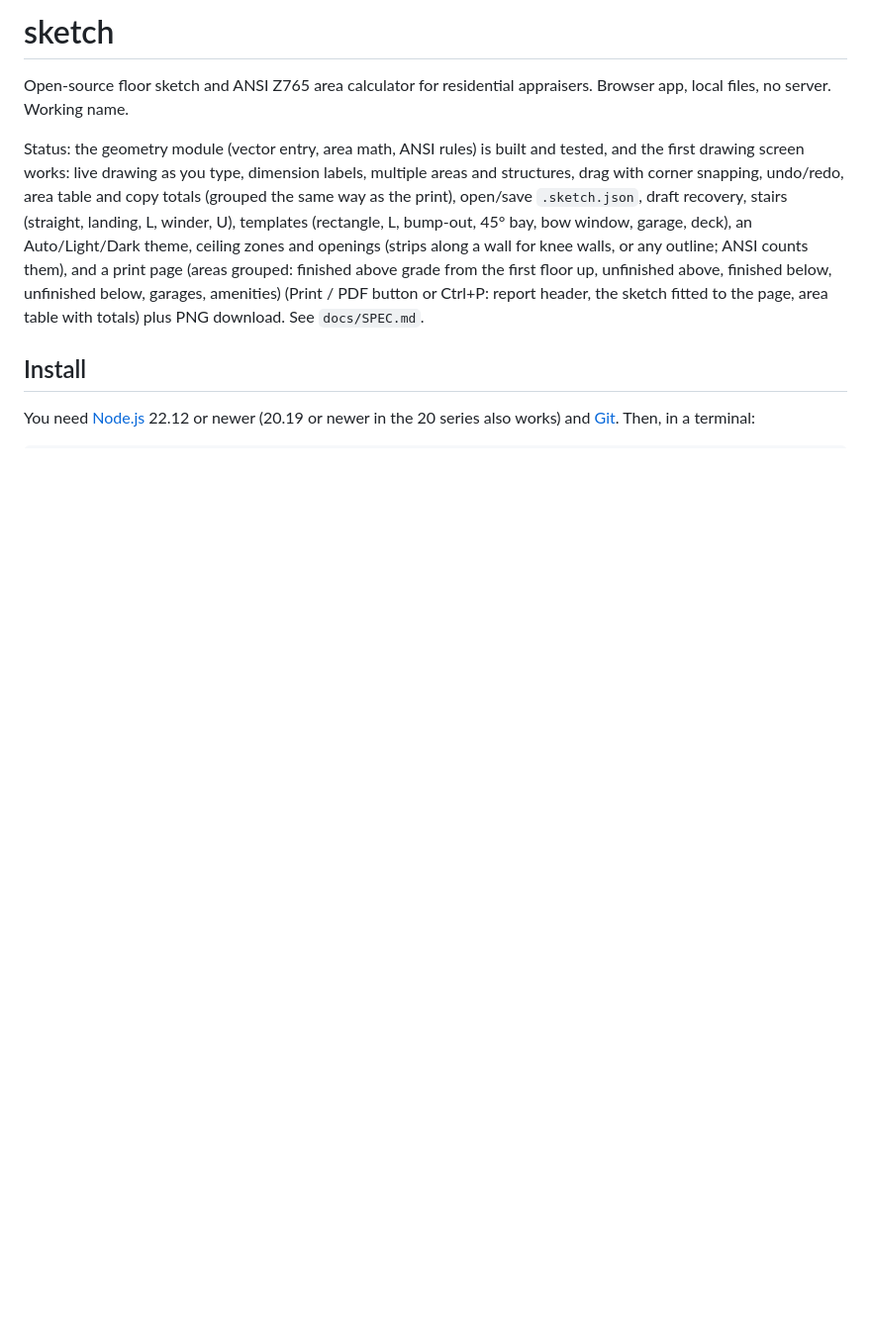
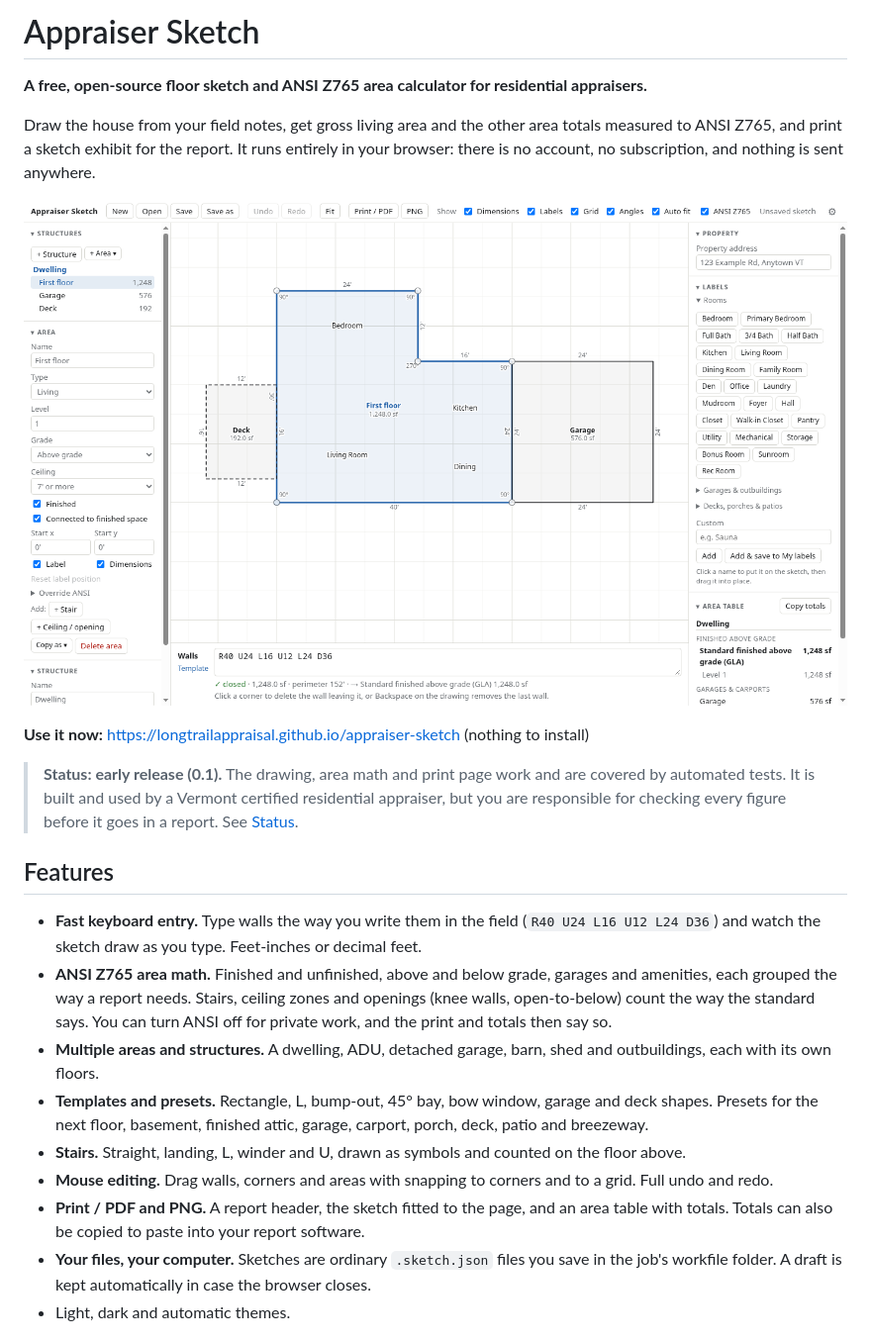
Before and after one commit to LongTrailAppraisal/appraiser-sketch, a Markdown page: README.md, the part around one of its changes. Shown at 99% size. Drawn GitHub-style; pictures changed too: docs/screenshot.png (added); blank space fills up the shorter version.

```diff
--- a/README.md
+++ b/README.md
@@ -1,20 +1,24 @@
-# sketch
+# Appraiser Sketch
 
-Open-source floor sketch and ANSI Z765 area calculator for residential
-appraisers. Browser app, local files, no server. Working name.
+**A free, open-source floor sketch and ANSI Z765 area calculator for residential appraisers.**
 
-Status: the geometry module (vector entry, area math, ANSI rules) is built and
-tested, and the first drawing screen works: live drawing as you type, dimension
-labels, multiple areas and structures, drag with corner snapping, undo/redo,
-area table and copy totals (grouped the same way as the print), open/save `.sketch.json`, draft recovery, stairs
-(straight, landing, L, winder, U), templates (rectangle, L, bump-out, 45° bay,
-bow window, garage, deck), an Auto/Light/Dark theme, ceiling zones and openings (strips along a wall for
-knee walls, or any outline; ANSI counts them), and a print page (areas grouped: finished above grade from the first floor up,
-unfinished above, finished below, unfinished below, garages, amenities) (Print / PDF button or Ctrl+P:
-report header, the sketch fitted to the page, area table with totals) plus PNG
-download. See `docs/SPEC.md`.
+Draw the house from your field notes, get gross living area and the other area totals measured to ANSI Z765, and print a sketch exhibit for the report. It runs entirely in your browser: there is no account, no subscription, and nothing is sent anywhere.
 
-## Install
+![Appraiser Sketch showing an L-shaped first floor with an attached garage and deck, and the area table with GLA](docs/screenshot.png)
 
-You need [Node.js](https://nodejs.org) 22.12 or newer (20.19 or newer in the
-20 series also works) and [Git](https://git-scm.com). Then, in a terminal:
+**Use it now:** https://longtrailappraisal.github.io/appraiser-sketch (nothing to install)
+
+> **Status: early release (0.1).** The drawing, area math and print page work and are covered by automated tests. It is built and used by a Vermont certified residential appraiser, but you are responsible for checking every figure before it goes in a report. See [Status](#status).
+
+## Features
+
+- **Fast keyboard entry.** Type walls the way you write them in the field (`R40 U24 L16 U12 L24 D36`) and watch the sketch draw as you type. Feet-inches or decimal feet.
+- **ANSI Z765 area math.** Finished and unfinished, above and below grade, garages and amenities, each grouped the way a report needs. Stairs, ceiling zones and openings (knee walls, open-to-below) count the way the standard says. You can turn ANSI off for private work, and the print and totals then say so.
+- **Multiple areas and structures.** A dwelling, ADU, detached garage, barn, shed and outbuildings, each with its own floors.
+- **Templates and presets.** Rectangle, L, bump-out, 45° bay, bow window, garage and deck shapes. Presets for the next floor, basement, finished attic, garage, carport, porch, deck, patio and breezeway.
+- **Stairs.** Straight, landing, L, winder and U, drawn as symbols and counted on the floor above.
+- **Mouse editing.** Drag walls, corners and areas with snapping to corners and to a grid. Full undo and redo.
+- **Print / PDF and PNG.** A report header, the sketch fitted to the page, and an area table with totals. Totals can also be copied to paste into your report software.
+- **Your files, your computer.** Sketches are ordinary `.sketch.json` files you save in the job's workfile folder. A draft is kept automatically in case the browser closes.
+- Light, dark and automatic themes.
+
```
Also changed, not shown: other parts of README.md (+100 -108 lines), docs/SPEC.md (+2 -2 lines), 4 other files.
